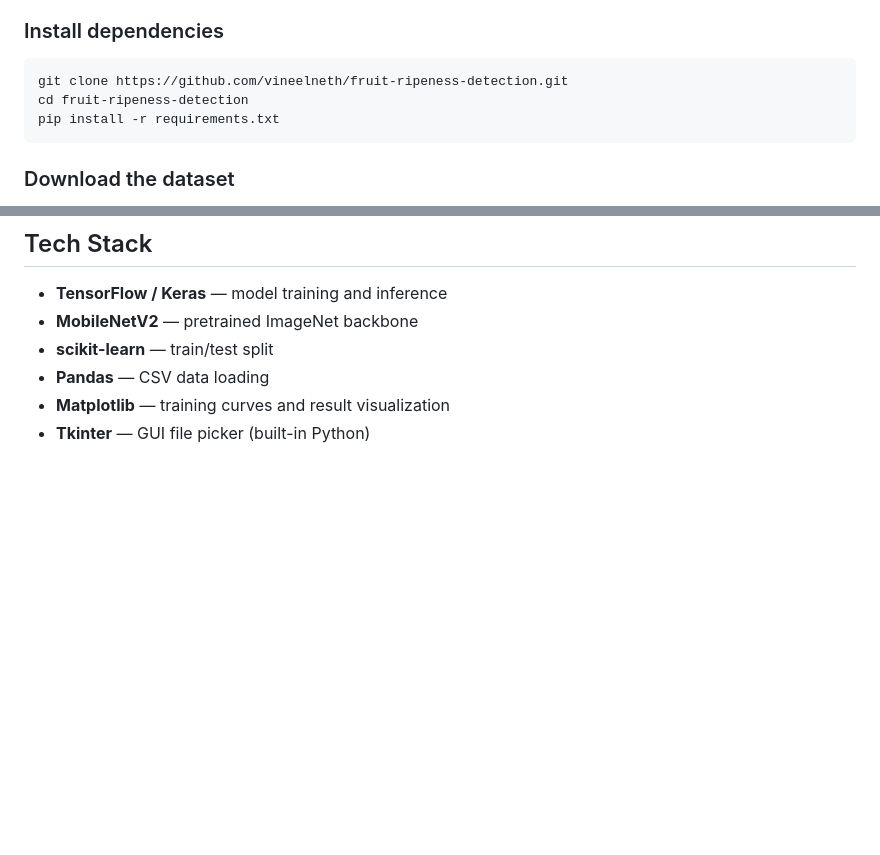
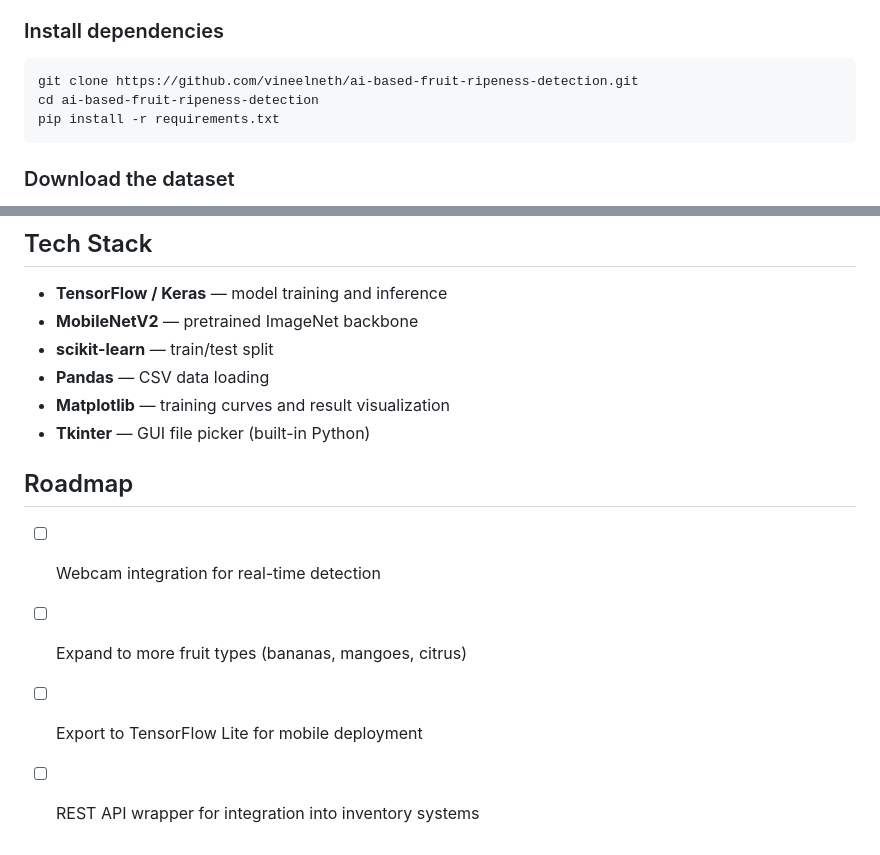
Before and after one commit to vineelneth/ai-based-fruit-ripeness-detection, a Markdown page: README.md, 2 parts joined by grey strips. Drawn GitHub-style; blank space fills up the shorter version.

Commit message:
Add demo screenshots and fix README image links
- Incorporate screenshots from existing repo (correct relative paths)
- Fix clone URL to ai-based-fruit-ripeness-detection
- Add Roadmap section
- Add Demo section with prediction screenshots

Co-Authored-By: Claude Sonnet 4.6 <noreply@anthropic.com>

````diff
--- a/README.md
+++ b/README.md
@@ -71,8 +71,8 @@ Labels are derived heuristically from folder names:
 ### Install dependencies
 
 ```bash
-git clone https://github.com/vineelneth/fruit-ripeness-detection.git
-cd fruit-ripeness-detection
+git clone https://github.com/vineelneth/ai-based-fruit-ripeness-detection.git
+cd ai-based-fruit-ripeness-detection
 pip install -r requirements.txt
 ```
 
@@ -159,3 +166,10 @@ fruit_ripeness_detection/
 - **Pandas** — CSV data loading
 - **Matplotlib** — training curves and result visualization
 - **Tkinter** — GUI file picker (built-in Python)
+
+## Roadmap
+
+- [ ] Webcam integration for real-time detection
+- [ ] Expand to more fruit types (bananas, mangoes, citrus)
+- [ ] Export to TensorFlow Lite for mobile deployment
+- [ ] REST API wrapper for integration into inventory systems
````
Also changed, not shown: other parts of README.md (+7 -0 lines), Screenshot 2026-03-21 144756.png (added), Screenshot 2026-03-21 144809.png (added).
